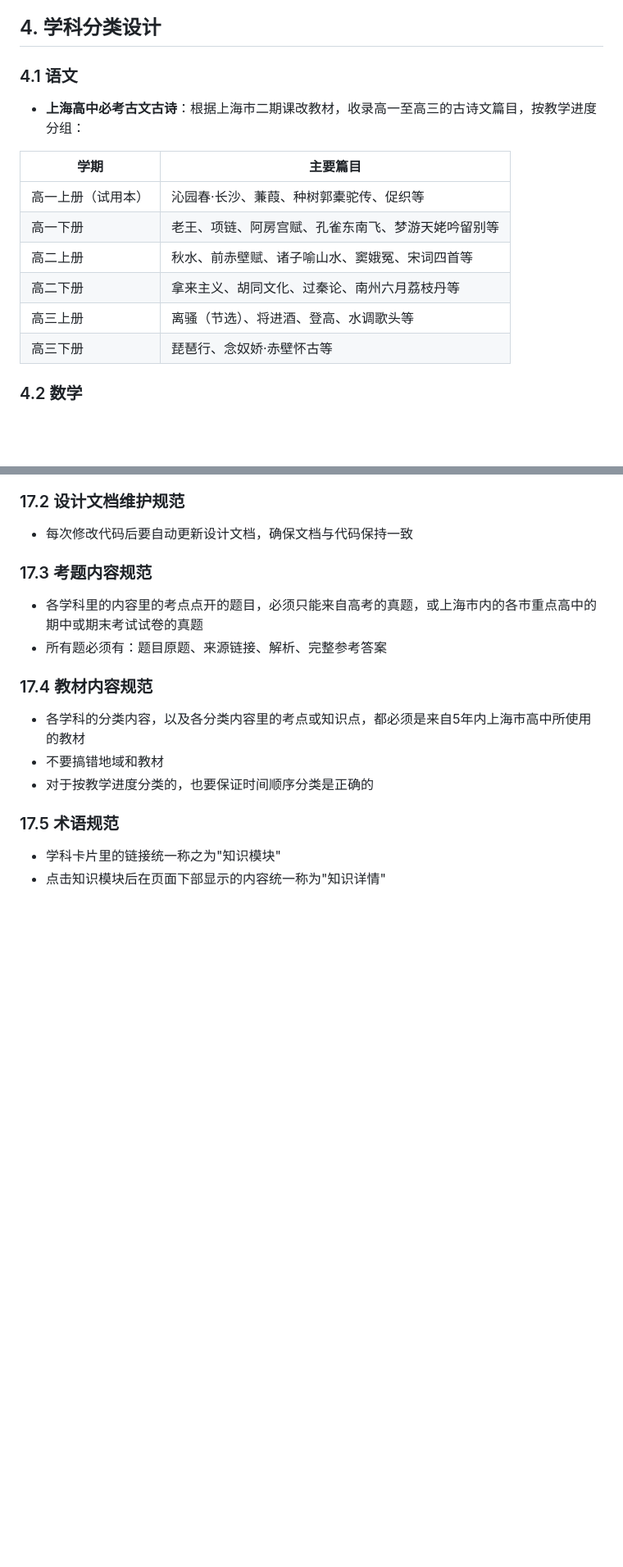
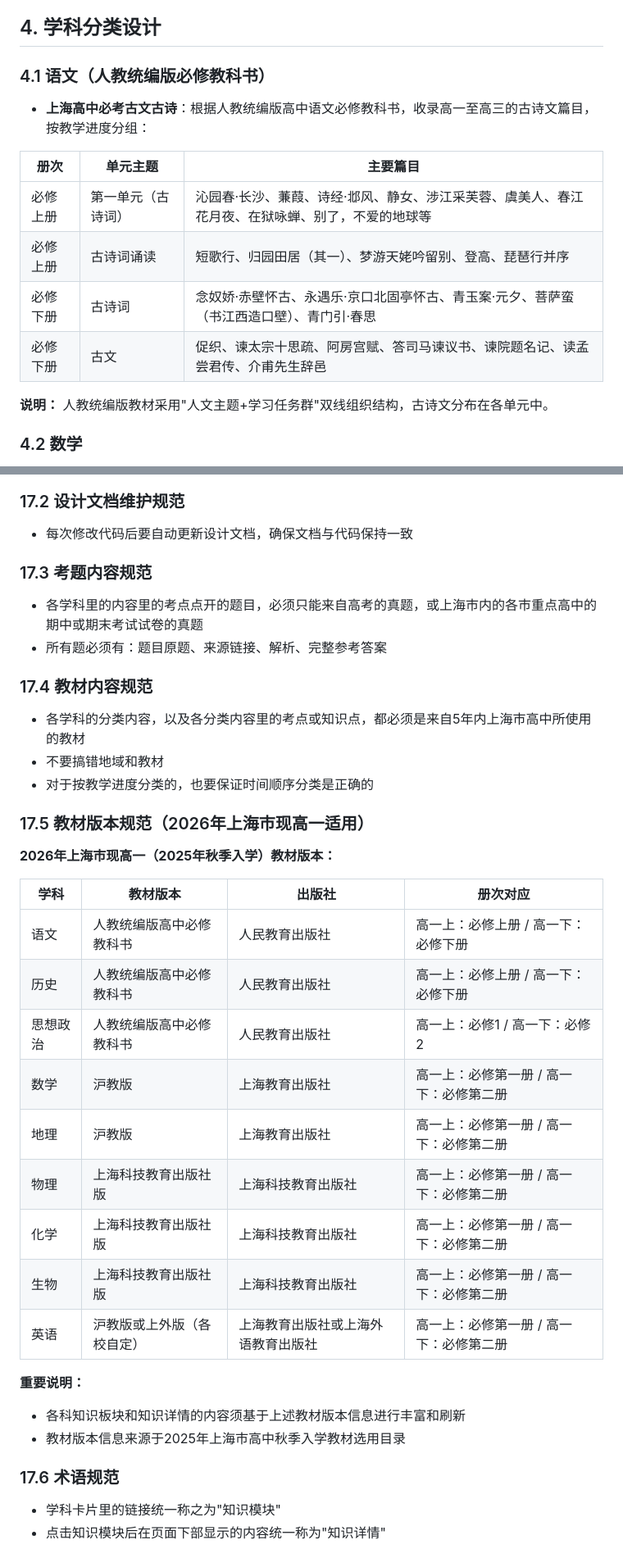
Before and after one commit to Jonneyso/SeniorStudy, a Markdown page: project_design.md, 2 parts joined by grey strips. Shown at 82% size. Rendered like a GitHub page; blank space fills up the shorter version.

Commit message:
更新学科内容：根据2026年上海市高一教材版本规范，完善各学科知识模块结构，更新为必修第一册/第二册体系

```diff
--- a/project_design.md
+++ b/project_design.md
@@ -89,18 +89,18 @@ SeniorStudy/
 
 ## 4. 学科分类设计
 
-### 4.1 语文
+### 4.1 语文（人教统编版必修教科书）
 
-- **上海高中必考古文古诗**：根据上海市二期课改教材，收录高一至高三的古诗文篇目，按教学进度分组：
+- **上海高中必考古文古诗**：根据人教统编版高中语文必修教科书，收录高一至高三的古诗文篇目，按教学进度分组：
 
-| 学期 | 主要篇目 |
-|------|---------|
-| 高一上册（试用本） | 沁园春·长沙、蒹葭、种树郭橐驼传、促织等 |
-| 高一下册 | 老王、项链、阿房宫赋、孔雀东南飞、梦游天姥吟留别等 |
-| 高二上册 | 秋水、前赤壁赋、诸子喻山水、窦娥冤、宋词四首等 |
-| 高二下册 | 拿来主义、胡同文化、过秦论、南州六月荔枝丹等 |
-| 高三上册 | 离骚（节选）、将进酒、登高、水调歌头等 |
-| 高三下册 | 琵琶行、念奴娇·赤壁怀古等 |
+| 册次 | 单元主题 | 主要篇目 |
+|------|---------|---------|
+| 必修上册 | 第一单元（古诗词） | 沁园春·长沙、蒹葭、诗经·邶风、静女、涉江采芙蓉、虞美人、春江花月夜、在狱咏蝉、别了，不爱的地球等 |
+| 必修上册 | 古诗词诵读 | 短歌行、归园田居（其一）、梦游天姥吟留别、登高、琵琶行并序 |
+| 必修下册 | 古诗词 | 念奴娇·赤壁怀古、永遇乐·京口北固亭怀古、青玉案·元夕、菩萨蛮（书江西造口壁）、青门引·春思 |
+| 必修下册 | 古文 | 促织、谏太宗十思疏、阿房宫赋、答司马谏议书、谏院题名记、读孟尝君传、介甫先生辞邑 |
+
+**说明：** 人教统编版教材采用"人文主题+学习任务群"双线组织结构，古诗文分布在各单元中。
 
 ### 4.2 数学
 
@@ -430,6 +430,26 @@ python -m http.server 8000
 - 不要搞错地域和教材
 - 对于按教学进度分类的，也要保证时间顺序分类是正确的
 
-### 17.5 术语规范
+### 17.5 教材版本规范（2026年上海市现高一适用）
+
+**2026年上海市现高一（2025年秋季入学）教材版本：**
+
+| 学科 | 教材版本 | 出版社 | 册次对应 |
+|------|---------|--------|---------|
+| 语文 | 人教统编版高中必修教科书 | 人民教育出版社 | 高一上：必修上册 / 高一下：必修下册 |
+| 历史 | 人教统编版高中必修教科书 | 人民教育出版社 | 高一上：必修上册 / 高一下：必修下册 |
+| 思想政治 | 人教统编版高中必修教科书 | 人民教育出版社 | 高一上：必修1 / 高一下：必修2 |
+| 数学 | 沪教版 | 上海教育出版社 | 高一上：必修第一册 / 高一下：必修第二册 |
+| 地理 | 沪教版 | 上海教育出版社 | 高一上：必修第一册 / 高一下：必修第二册 |
+| 物理 | 上海科技教育出版社版 | 上海科技教育出版社 | 高一上：必修第一册 / 高一下：必修第二册 |
+| 化学 | 上海科技教育出版社版 | 上海科技教育出版社 | 高一上：必修第一册 / 高一下：必修第二册 |
+| 生物 | 上海科技教育出版社版 | 上海科技教育出版社 | 高一上：必修第一册 / 高一下：必修第二册 |
+| 英语 | 沪教版或上外版（各校自定） | 上海教育出版社或上海外语教育出版社 | 高一上：必修第一册 / 高一下：必修第二册 |
+
+**重要说明：**
+- 各科知识板块和知识详情的内容须基于上述教材版本信息进行丰富和刷新
+- 教材版本信息来源于2025年上海市高中秋季入学教材选用目录
+
+### 17.6 术语规范
 - 学科卡片里的链接统一称之为"知识模块"
 - 点击知识模块后在页面下部显示的内容统一称为"知识详情"
```
